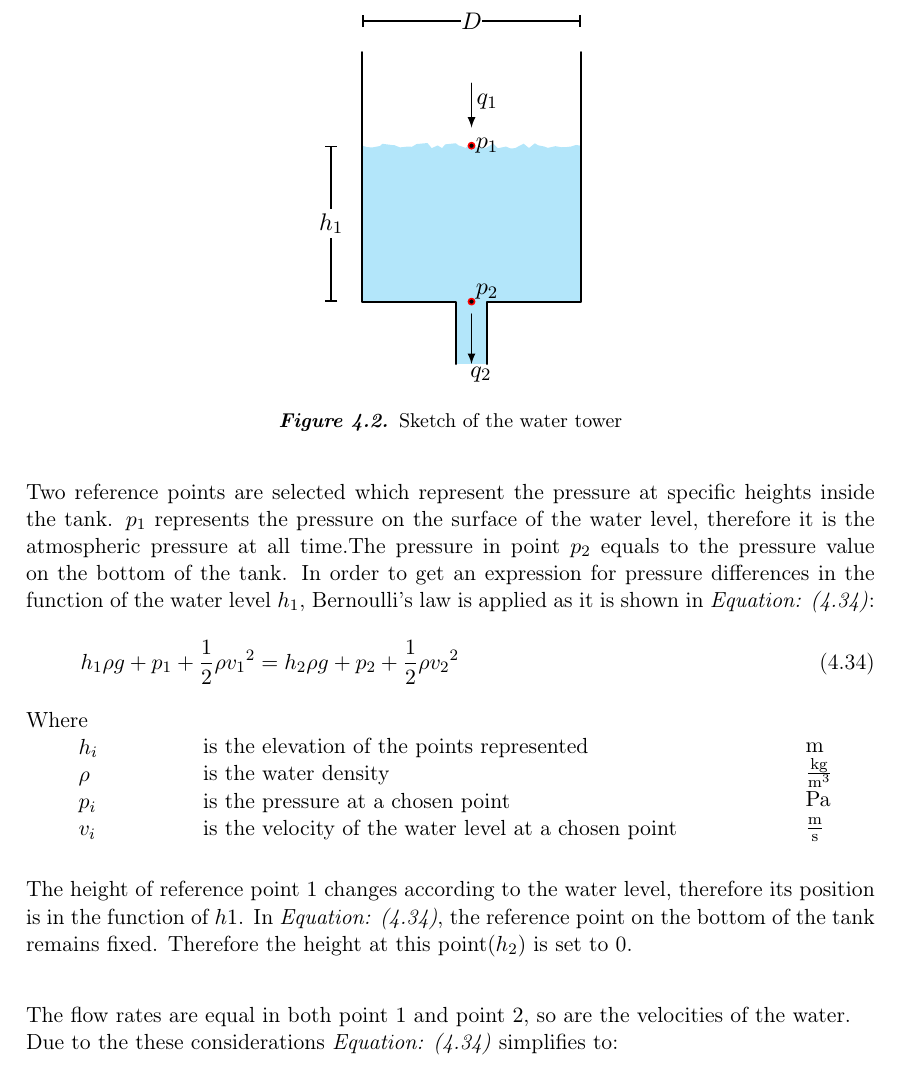
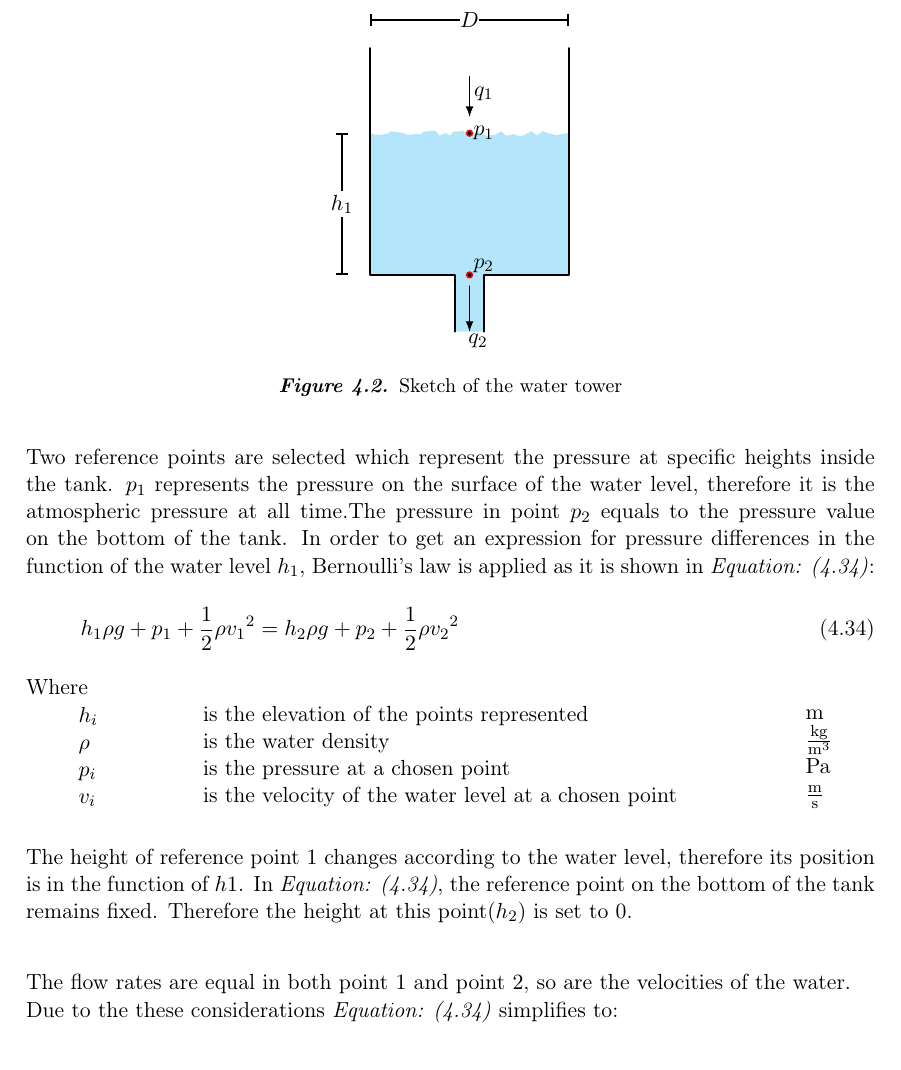
Before and after one commit to SBKrogh/WaterTank, a LaTeX thesis (Gr830.tex, which reads report/tikz/water_tower.tex): part of page 24 of 45, cut so that both start at the same text. Compiled offline with pdfLaTeX.

Commit message:
Tikz scaling

```diff
--- a/report/tikz/water_tower.tex
+++ b/report/tikz/water_tower.tex
@@ -1,6 +1,6 @@
 
 
-\begin{tikzpicture} [scale=1.1,transform shape]
+\begin{tikzpicture} [scale=1,transform shape]
   \fill[cyan!30]
         decorate[ragged border]{
         (0,2) -- (3.5,2)
```
